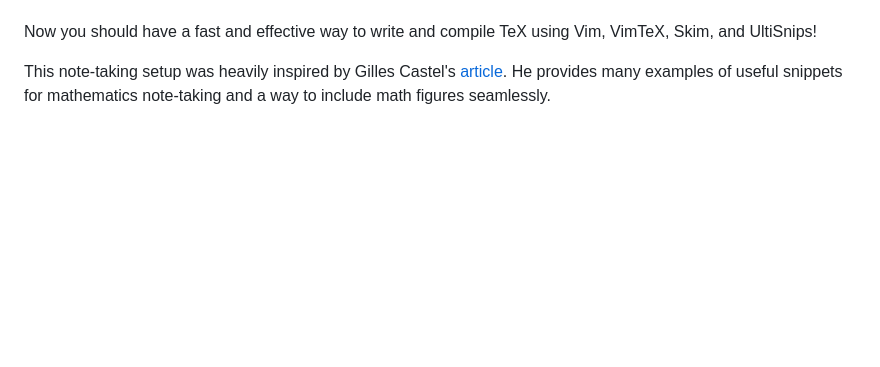
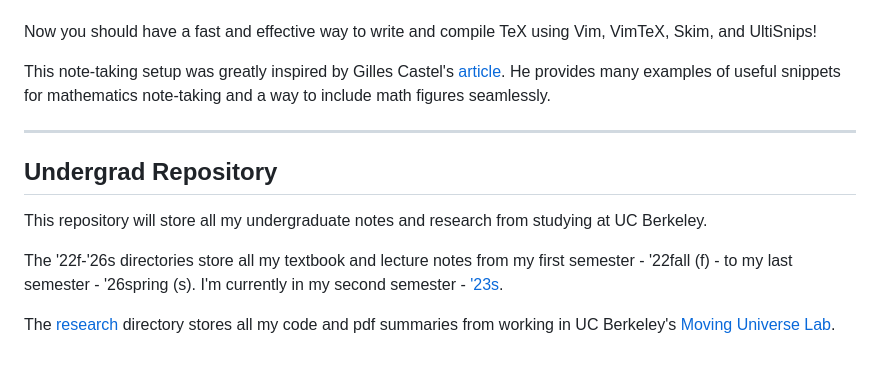
Before and after one commit to devdeliw/undergrad, a Markdown page: README.md, the part around the change. Rendered like a GitHub page; blank space fills up the shorter version.

```diff
--- a/README.md
+++ b/README.md
@@ -167,4 +167,14 @@ Now, making "beg" instantly autocomplete to an entire environment skeleton is no
 
 Now you should have a fast and effective way to write and compile TeX using Vim, VimTeX, Skim, and UltiSnips!
 
-This note-taking setup was heavily inspired by Gilles Castel's [article](https://castel.dev/post/lecture-notes-1/). He provides many examples of useful snippets for mathematics note-taking and a way to include math figures seamlessly.
+This note-taking setup was greatly inspired by Gilles Castel's [article](https://castel.dev/post/lecture-notes-1/). He provides many examples of useful snippets for mathematics note-taking and a way to include math figures seamlessly.
+
+--------------------------------------------------------------------------------------------------------------------------
+
+## Undergrad Repository
+
+This repository will store all my undergraduate notes and research from studying at UC Berkeley.
+
+The '22f-'26s directories store all my textbook and lecture notes from my first semester - '22fall (f) - to my last semester - '26spring (s). I'm currently in my second semester - ['23s](https://github.com/devdeliw/undergrad/tree/main/23s).
+
+The [research](https://github.com/devdeliw/undergrad/tree/main/research) directory stores all my code and pdf summaries from working in UC Berkeley's [Moving Universe Lab](https://jluastro.atlassian.net/wiki/spaces/MULab/overview).
```
